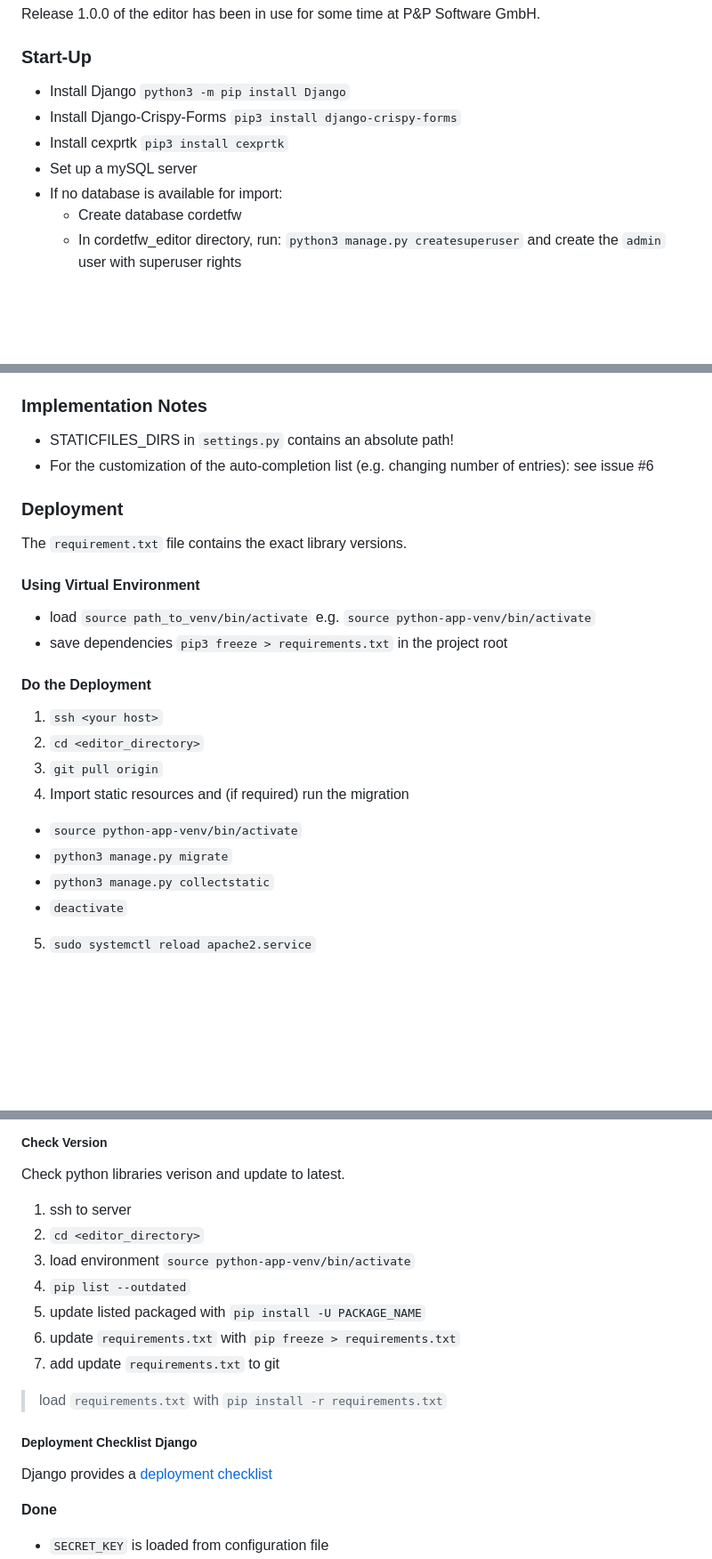
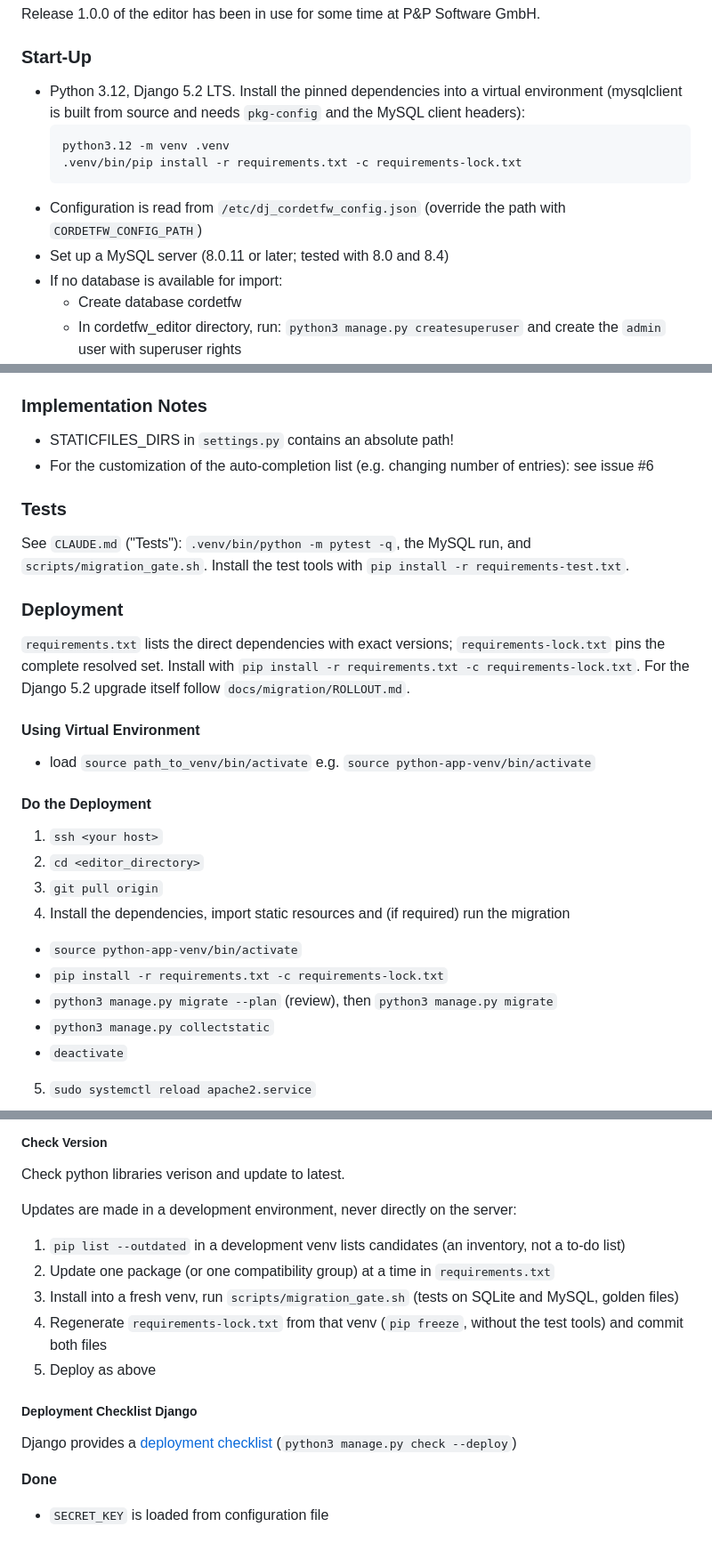
Before and after one commit to pnp-software/cordetfw_editor, a Markdown page: README.md, 3 parts joined by grey strips. Shown at 89% size. Drawn GitHub-style; blank space fills up the shorter version.

Commit message:
Add release notes, rollout/rollback procedure and update README
Co-Authored-By: Claude Opus 5.5 <noreply@anthropic.com>

````diff
--- a/README.md
+++ b/README.md
@@ -9,10 +9,14 @@
  Release 1.0.0 of the editor has been in use for some time at P&P Software GmbH.
 
 ### Start-Up
-- Install Django `python3 -m pip install Django`
-- Install Django-Crispy-Forms `pip3 install django-crispy-forms`
-- Install cexprtk `pip3 install cexprtk`
-- Set up a mySQL server
+- Python 3.12, Django 5.2 LTS. Install the pinned dependencies into a virtual environment
+  (mysqlclient is built from source and needs `pkg-config` and the MySQL client headers):
+  ```sh
+  python3.12 -m venv .venv
+  .venv/bin/pip install -r requirements.txt -c requirements-lock.txt
+  ```
+- Configuration is read from `/etc/dj_cordetfw_config.json` (override the path with `CORDETFW_CONFIG_PATH`)
+- Set up a MySQL server (8.0.11 or later; tested with 8.0 and 8.4)
 - If no database is available for import:
   - Create database cordetfw
   - In cordetfw_editor directory, run: `python3 manage.py createsuperuser` and create the `admin` user with superuser rights
@@ -27,20 +31,26 @@
 - STATICFILES_DIRS in `settings.py` contains an absolute path!
 - For the customization of the auto-completion list (e.g. changing number of entries): see issue #6
 
+### Tests
+See `CLAUDE.md` ("Tests"): `.venv/bin/python -m pytest -q`, the MySQL run, and `scripts/migration_gate.sh`.
+Install the test tools with `pip install -r requirements-test.txt`.
+
 ### Deployment
-The `requirement.txt` file contains the exact library versions.
+`requirements.txt` lists the direct dependencies with exact versions; `requirements-lock.txt` pins the
+complete resolved set. Install with `pip install -r requirements.txt -c requirements-lock.txt`.
+For the Django 5.2 upgrade itself follow `docs/migration/ROLLOUT.md`.
 
 #### Using Virtual Environment
 - load `source path_to_venv/bin/activate` e.g. `source python-app-venv/bin/activate`
-- save dependencies `pip3 freeze > requirements.txt` in the project root
 
 #### Do the Deployment
 1. `ssh <your host>`
 2. `cd <editor_directory>`
 3. `git pull origin`
-4. Import static resources and (if required) run the migration
+4. Install the dependencies, import static resources and (if required) run the migration
   - `source python-app-venv/bin/activate`
-  - `python3 manage.py migrate`
+  - `pip install -r requirements.txt -c requirements-lock.txt`
+  - `python3 manage.py migrate --plan` (review), then `python3 manage.py migrate`
   - `python3 manage.py collectstatic`
   - `deactivate`
 5. `sudo systemctl reload apache2.service`
@@ -54,18 +64,17 @@ The description of the creation and customization procedure for the CSS is still
 ##### Check Version
 Check python libraries verison and update to latest.
 
-1. ssh to server
-2. `cd <editor_directory>`
-3. load environment `source python-app-venv/bin/activate`
-4. `pip list --outdated`
-5. update listed packaged with `pip install -U PACKAGE_NAME`
-6. update `requirements.txt` with `pip freeze > requirements.txt`
-7. add update `requirements.txt` to git
+Updates are made in a development environment, never directly on the server:
 
-> load `requirements.txt` with `pip install -r requirements.txt`
+1. `pip list --outdated` in a development venv lists candidates (an inventory, not a to-do list)
+2. Update one package (or one compatibility group) at a time in `requirements.txt`
+3. Install into a fresh venv, run `scripts/migration_gate.sh` (tests on SQLite and MySQL, golden files)
+4. Regenerate `requirements-lock.txt` from that venv (`pip freeze`, without the test tools) and commit both files
+5. Deploy as above
 
 ##### Deployment Checklist Django
-Django provides a [deployment checklist](https://docs.djangoproject.com/en/3.0/howto/deployment/checklist/)
+Django provides a [deployment checklist](https://docs.djangoproject.com/en/5.2/howto/deployment/checklist/)
+(`python3 manage.py check --deploy`)
 
 **Done**
 * `SECRET_KEY` is loaded from configuration file
````
Also changed, not shown: docs/migration/RELEASE_NOTES.md (added, +85 -0 lines), docs/migration/ROLLOUT.md (added, +79 -0 lines).
